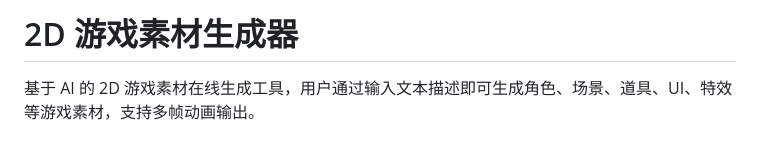
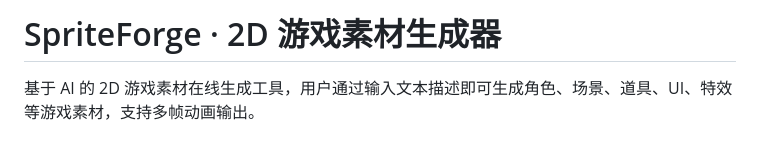
Before and after one commit to vanishValley/SpriteForge, a Markdown page: README.md, the part around the change. GitHub-like rendering.

Commit message:
docs: introduce the SpriteForge project name

```diff
--- a/README.md
+++ b/README.md
@@ -1,4 +1,4 @@
-# 2D 游戏素材生成器
+# SpriteForge · 2D 游戏素材生成器
 
 基于 AI 的 2D 游戏素材在线生成工具，用户通过输入文本描述即可生成角色、场景、道具、UI、特效等游戏素材，支持多帧动画输出。
 
```
